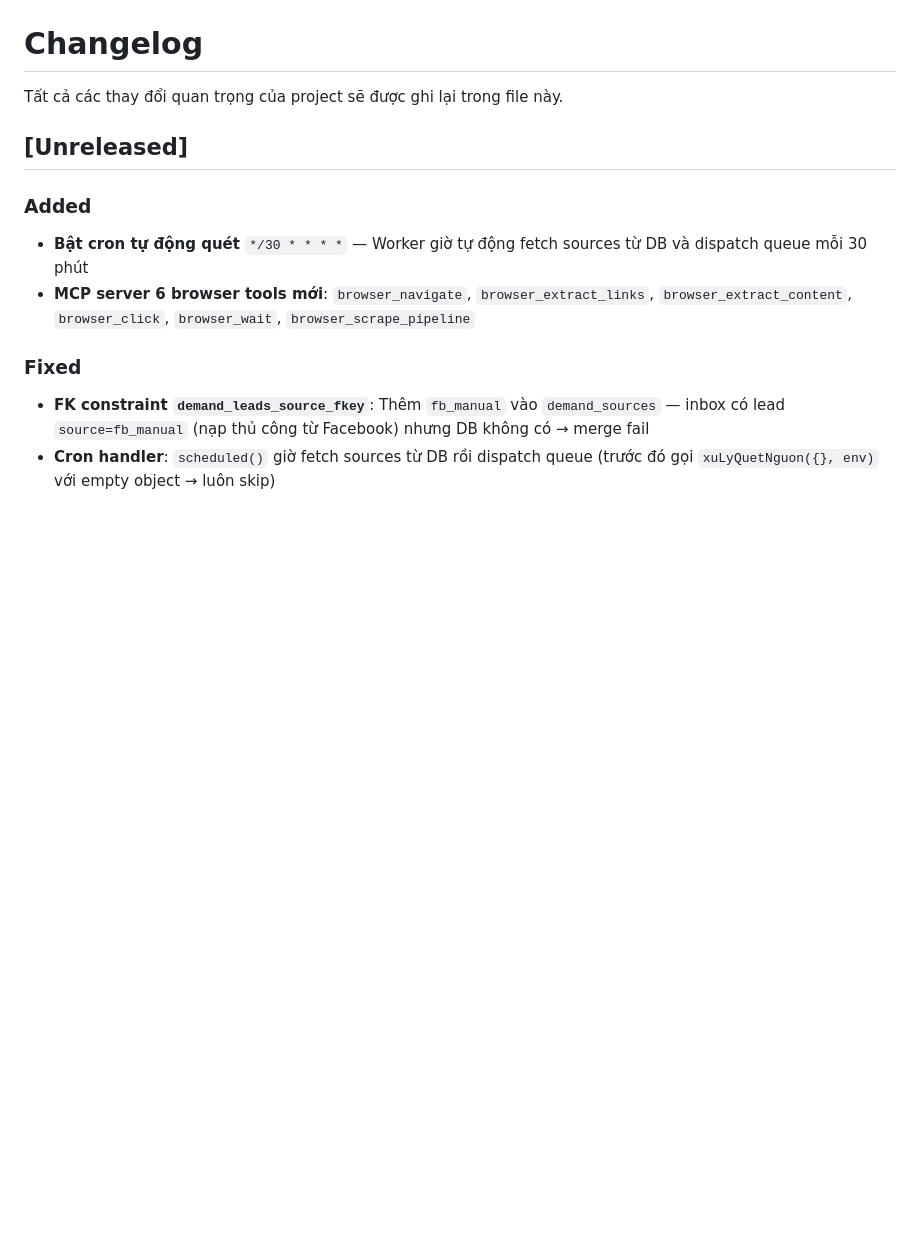
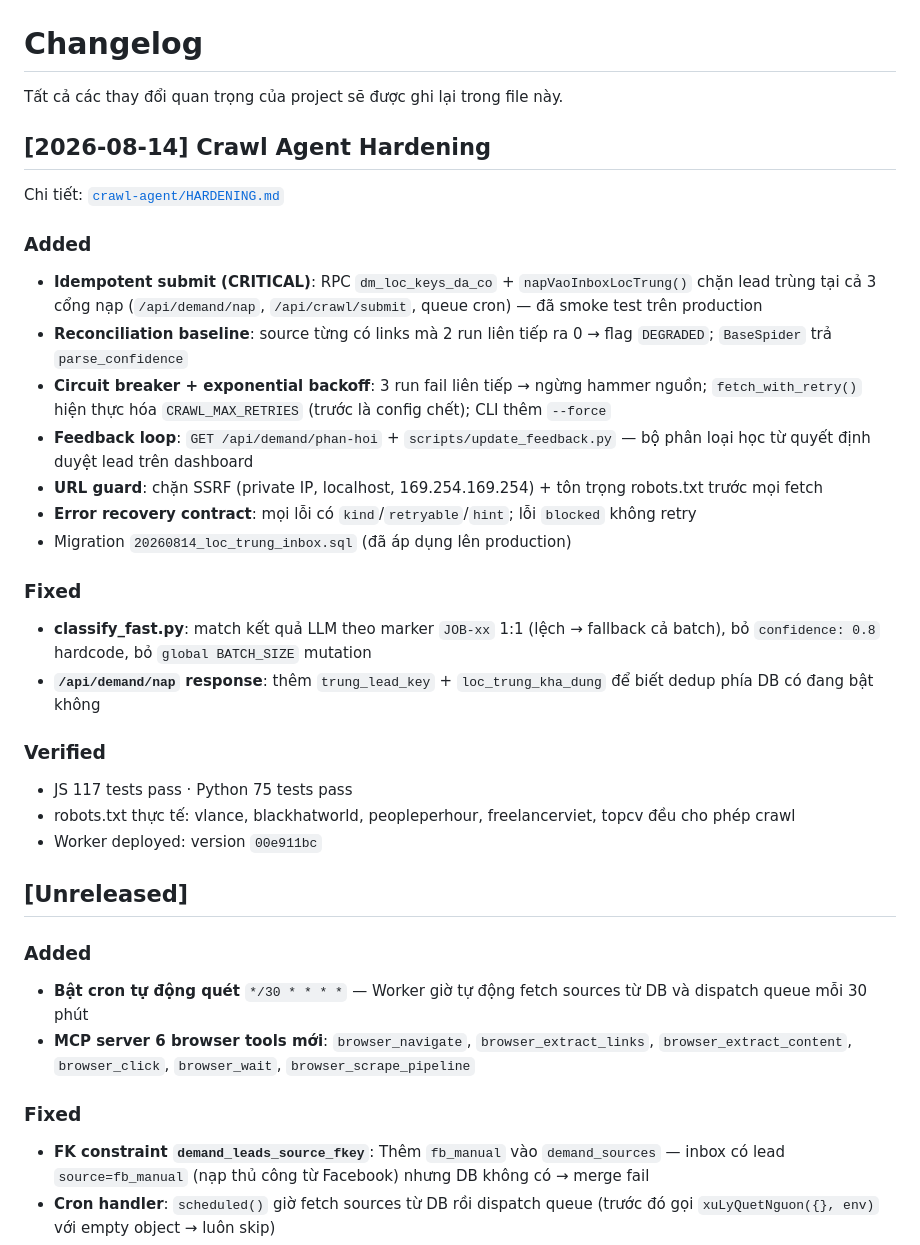
Before and after one commit to christianvu23/mtkdemandengines, a Markdown page: CHANGELOG.md, the part around the change. Drawn GitHub-style; blank space fills up the shorter version.

```diff
--- a/CHANGELOG.md
+++ b/CHANGELOG.md
@@ -1,6 +1,28 @@
 # Changelog
 
 Tất cả các thay đổi quan trọng của project sẽ được ghi lại trong file này.
+
+## [2026-08-14] Crawl Agent Hardening
+
+Chi tiết: [`crawl-agent/HARDENING.md`](./crawl-agent/HARDENING.md)
+
+### Added
+- **Idempotent submit (CRITICAL)**: RPC `dm_loc_keys_da_co` + `napVaoInboxLocTrung()` chặn lead trùng tại cả 3 cổng nạp (`/api/demand/nap`, `/api/crawl/submit`, queue cron) — đã smoke test trên production
+- **Reconciliation baseline**: source từng có links mà 2 run liên tiếp ra 0 → flag `DEGRADED`; `BaseSpider` trả `parse_confidence`
+- **Circuit breaker + exponential backoff**: 3 run fail liên tiếp → ngừng hammer nguồn; `fetch_with_retry()` hiện thực hóa `CRAWL_MAX_RETRIES` (trước là config chết); CLI thêm `--force`
+- **Feedback loop**: `GET /api/demand/phan-hoi` + `scripts/update_feedback.py` — bộ phân loại học từ quyết định duyệt lead trên dashboard
+- **URL guard**: chặn SSRF (private IP, localhost, 169.254.169.254) + tôn trọng robots.txt trước mọi fetch
+- **Error recovery contract**: mọi lỗi có `kind`/`retryable`/`hint`; lỗi `blocked` không retry
+- Migration `20260814_loc_trung_inbox.sql` (đã áp dụng lên production)
+
+### Fixed
+- **classify_fast.py**: match kết quả LLM theo marker `JOB-xx` 1:1 (lệch → fallback cả batch), bỏ `confidence: 0.8` hardcode, bỏ `global BATCH_SIZE` mutation
+- **`/api/demand/nap` response**: thêm `trung_lead_key` + `loc_trung_kha_dung` để biết dedup phía DB có đang bật không
+
+### Verified
+- JS 117 tests pass · Python 75 tests pass
+- robots.txt thực tế: vlance, blackhatworld, peopleperhour, freelancerviet, topcv đều cho phép crawl
+- Worker deployed: version `00e911bc`
 
 ## [Unreleased]
 
```
Also changed, not shown: crawl-agent/HARDENING.md (added, +219 -0 lines), crawl-agent/README.md (+39 -2 lines).
